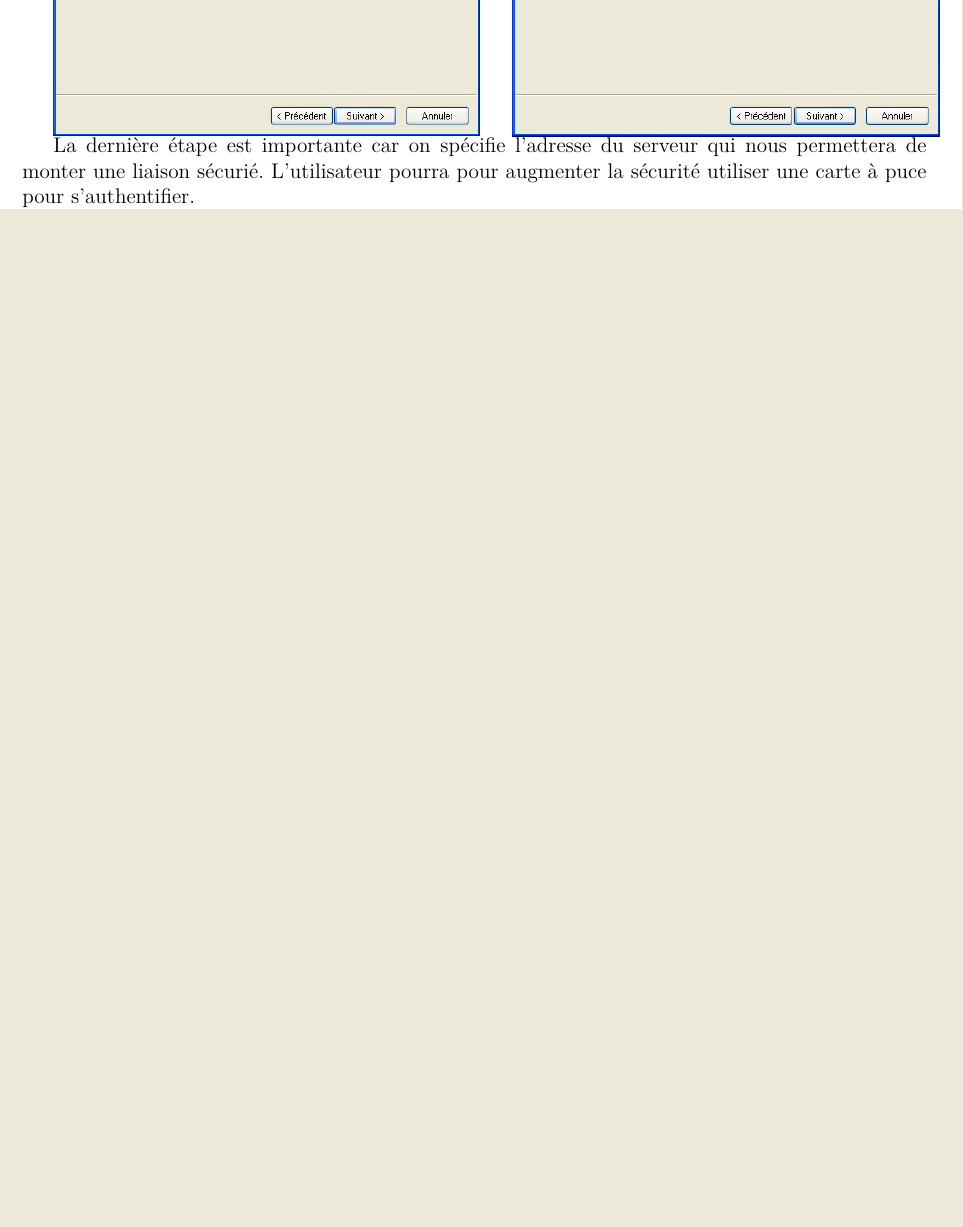
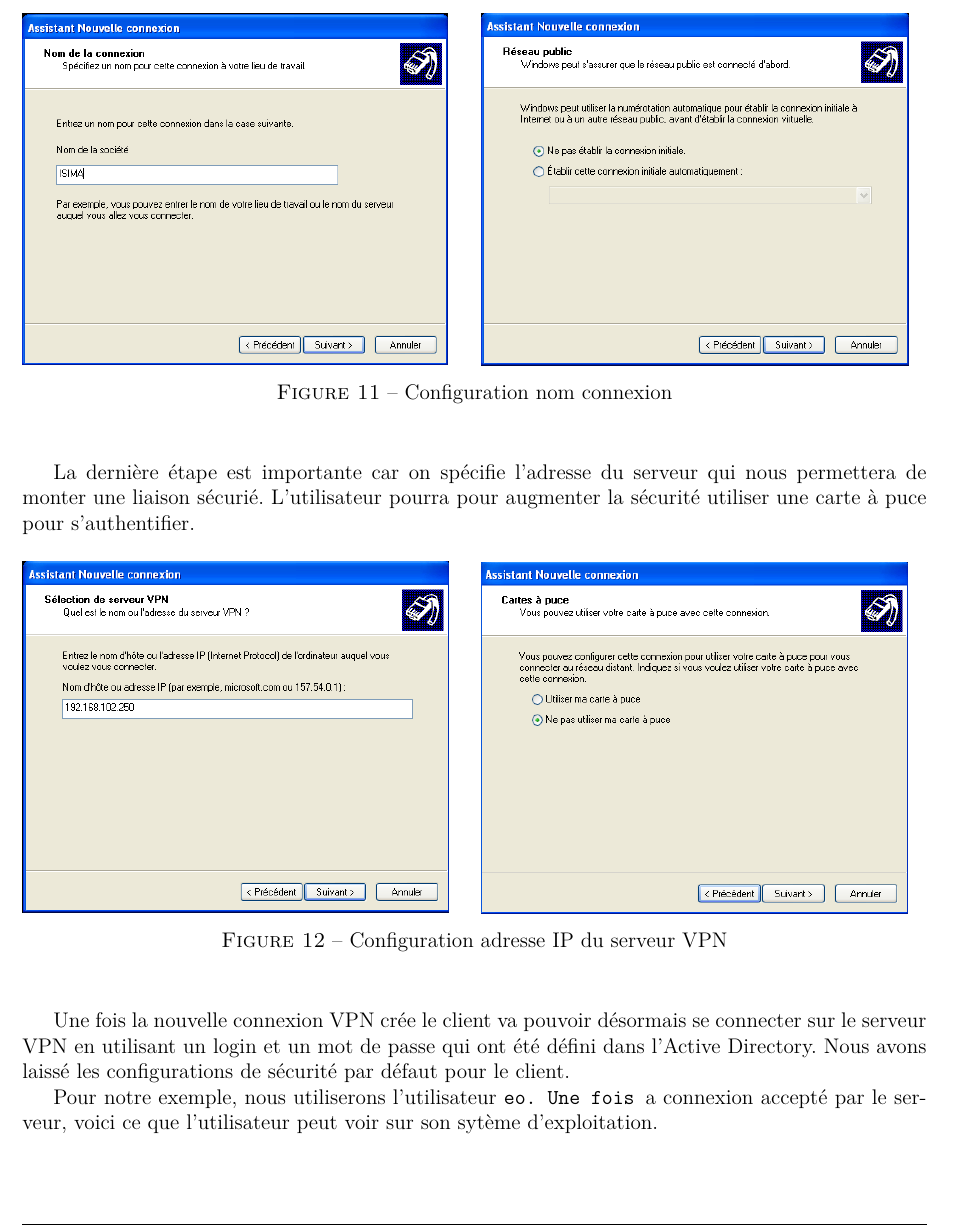
Before and after one commit to adyxax/zz3-projet, a LaTeX paper (rapport.tex, which reads partie_2/windows.tex): part of page 17 of 30 before the commit and part of page 17 of 31 after it, cut at the place of the change, the shorter picture padded with empty space. Compiled offline with pdfLaTeX.

Commit message:
commit windows 4

```diff
--- a/partie_2/windows.tex
+++ b/partie_2/windows.tex
@@ -247,6 +250,7 @@
 
 La 2ème étape consiste à donner un nom à sa connexion VPN et spécifier si l'on souhaite effectuer une connexion initiale avant la connexion VPN.
 
+\begin{figure}[H]
 	\begin{minipage}{0.5\textwidth}
 		\begin{flushleft} \large
 			\includegraphics[height=7cm]{partie_2/screen_windows/etape3.PNG}\\
@@ -257,11 +261,15 @@
 			\includegraphics[height=7cm]{partie_2/screen_windows/etape4.PNG}\\
 		\end{flushright}
 	\end{minipage}
+	\caption{Configuration nom connexion}
+	\label{VPN_ETAPE2}
+\end{figure}
 ~\
 
 
 La dernière étape est importante car on spécifie l'adresse du serveur qui nous permettera de monter une liaison sécurié. L'utilisateur pourra pour augmenter la sécurité utiliser une carte à puce pour s'authentifier.
 
+\begin{figure}[H]
 	\begin{minipage}{0.5\textwidth}
 		\begin{flushleft} \large
 			\includegraphics[height=7cm]{partie_2/screen_windows/etape5.PNG}\\
@@ -272,4 +280,12 @@
 			\includegraphics[height=7cm]{partie_2/screen_windows/etape6.PNG}\\
 		\end{flushright}
 	\end{minipage}
+	\caption{Configuration adresse IP du serveur VPN}
+	\label{VPN_ETAPE3}
+\end{figure}
+
 ~\
+
+Une fois la nouvelle connexion VPN crée le client va pouvoir désormais se connecter sur le serveur VPN en utilisant un login et un mot de passe qui ont été défini dans l'Active Directory. Nous avons laissé les configurations de sécurité par défaut pour le client.
+
+Pour notre exemple, nous utiliserons l'utilisateur \verb leo. Une fois la connexion accepté par le serveur, voici ce que l'utilisateur peut voir sur son sytème d'exploitation.
```
Also changed, not shown: bibliographie.tex (+4 -1 lines), partie_2/windows.tex (20 more changed lines).
